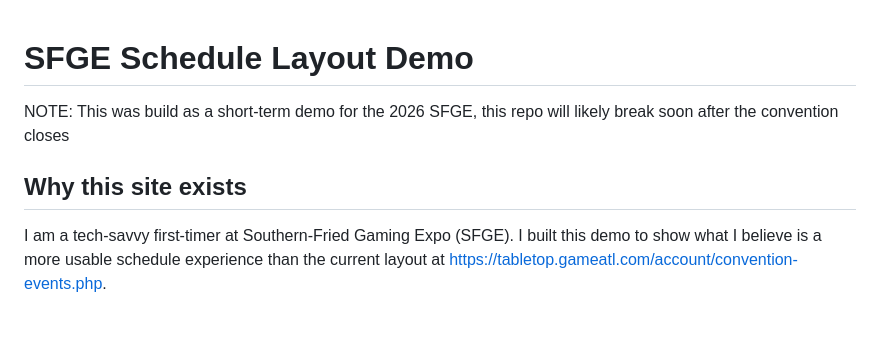
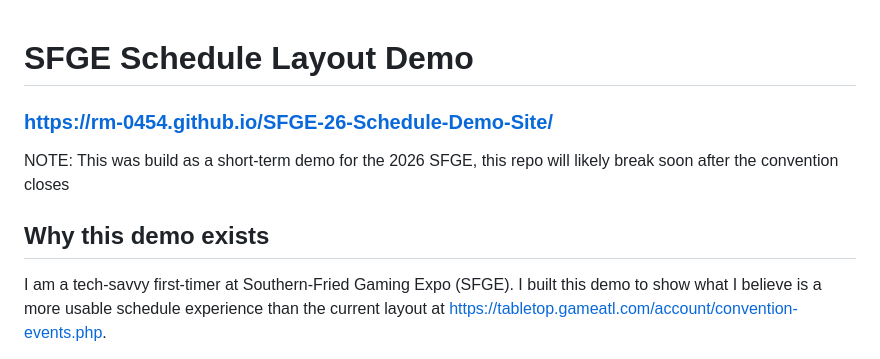
Before and after one commit to RM-0454/SFGE-26-Schedule-Demo-Site, a Markdown page: README.md, the part around the change. Drawn GitHub-style; blank space fills up the shorter version.

Commit message:
Add demo site link to README

```diff
--- a/README.md
+++ b/README.md
@@ -1,8 +1,11 @@
 # SFGE Schedule Layout Demo
+
+### https://rm-0454.github.io/SFGE-26-Schedule-Demo-Site/
+
 
 NOTE: This was build as a short-term demo for the 2026 SFGE, this repo will likely break soon after the convention closes
 
-## Why this site exists
+## Why this demo exists
 
 I am a tech-savvy first-timer at Southern-Fried Gaming Expo (SFGE). I built this demo to show what I believe is a more usable schedule experience than the current layout at https://tabletop.gameatl.com/account/convention-events.php.
 
```
